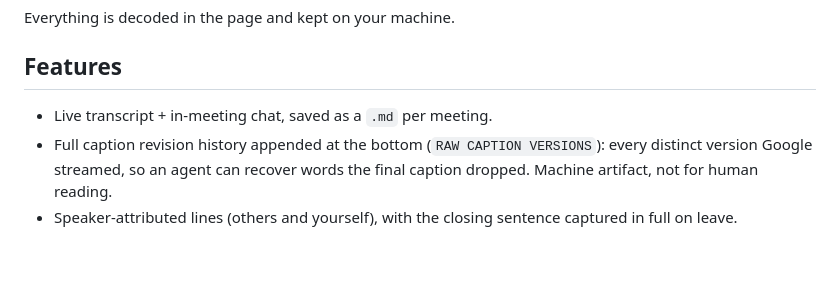
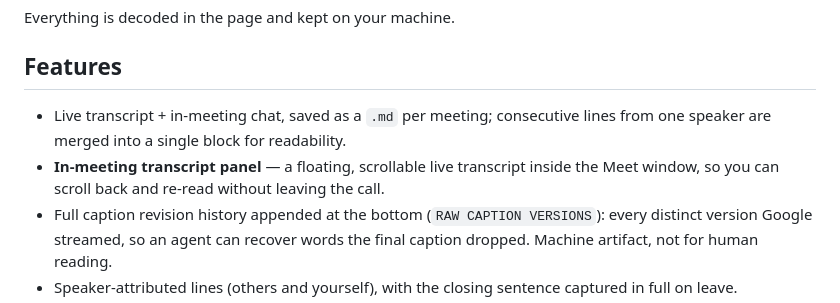
Before and after one commit to coder0techs/platica-notes, a Markdown page: README.md, the part around the change. Drawn GitHub-style; blank space fills up the shorter version.

Commit message:
docs: note the in-meeting transcript panel and phrase merging in README
Co-Authored-By: Claude Opus 4.8 (1M context) <noreply@anthropic.com>

```diff
--- a/README.md
+++ b/README.md
@@ -20,7 +20,10 @@ Everything is decoded in the page and kept on your machine.
 
 ## Features
 
-- Live transcript + in-meeting chat, saved as a `.md` per meeting.
+- Live transcript + in-meeting chat, saved as a `.md` per meeting; consecutive
+  lines from one speaker are merged into a single block for readability.
+- **In-meeting transcript panel** — a floating, scrollable live transcript inside
+  the Meet window, so you can scroll back and re-read without leaving the call.
 - Full caption revision history appended at the bottom (`RAW CAPTION VERSIONS`):
   every distinct version Google streamed, so an agent can recover words the
   final caption dropped. Machine artifact, not for human reading.
```
